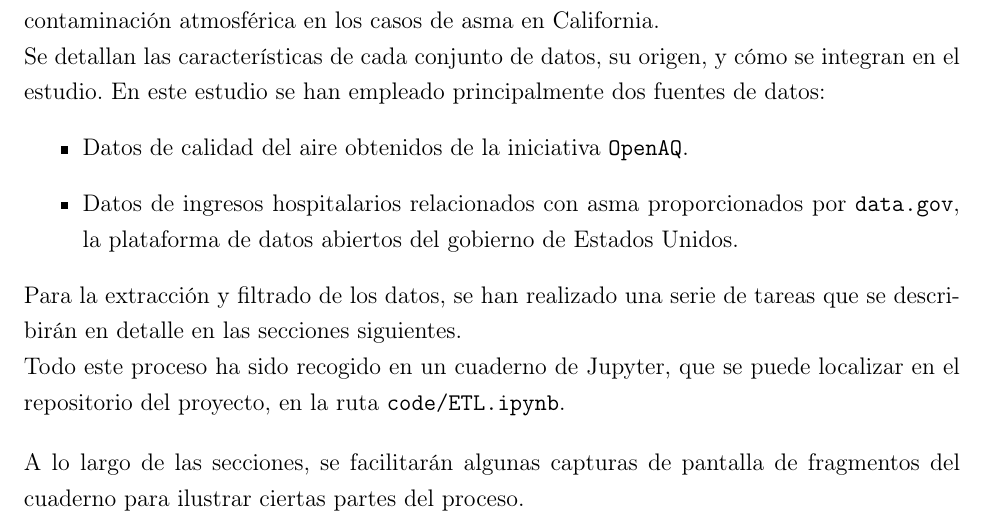
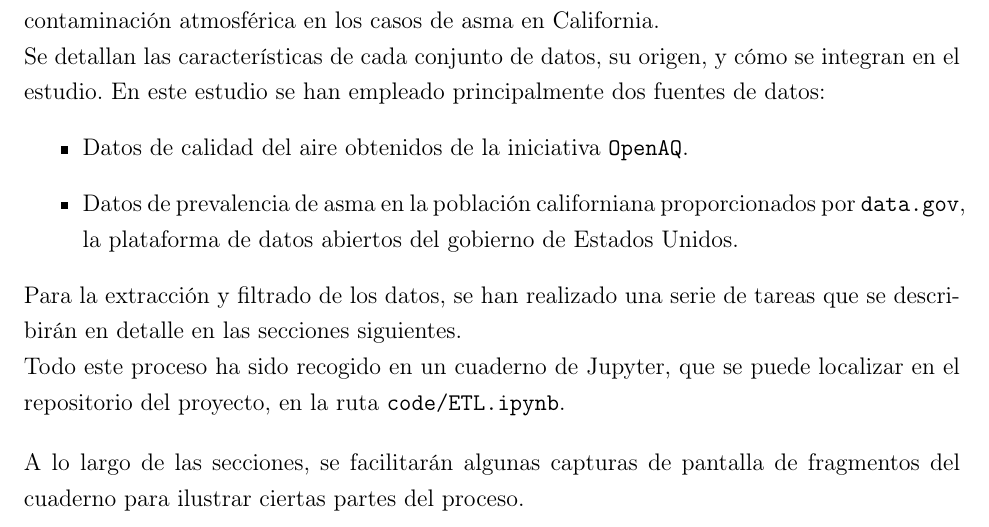
Before and after one commit to jjaycez/data-life-cycle-project-2025, a LaTeX document (tex/main.tex, which reads tex/chapters/data_sources.tex): part of page 3 of 21, cut so that both start at the same text. Compiled offline with pdfLaTeX.

Commit message:
fix: wrong source declaration
we have changed our source to one that measures asthma prevalence

```diff
--- a/tex/chapters/data_sources.tex
+++ b/tex/chapters/data_sources.tex
@@ -9,7 +9,7 @@ En este estudio se han empleado principalmente dos fuentes de datos:
 \begin{itemize}
     \item Datos de calidad del aire obtenidos de la iniciativa~\openaq.
     \item
-        Datos de ingresos hospitalarios relacionados con asma proporcionados por \datagov, la plataforma de datos
+        Datos de prevalencia de asma en la población californiana proporcionados por \datagov, la plataforma de datos
         abiertos del gobierno de Estados Unidos.
 \end{itemize}
 
```
Also changed, not shown: tex/__build__pdf__/main.pdf.
